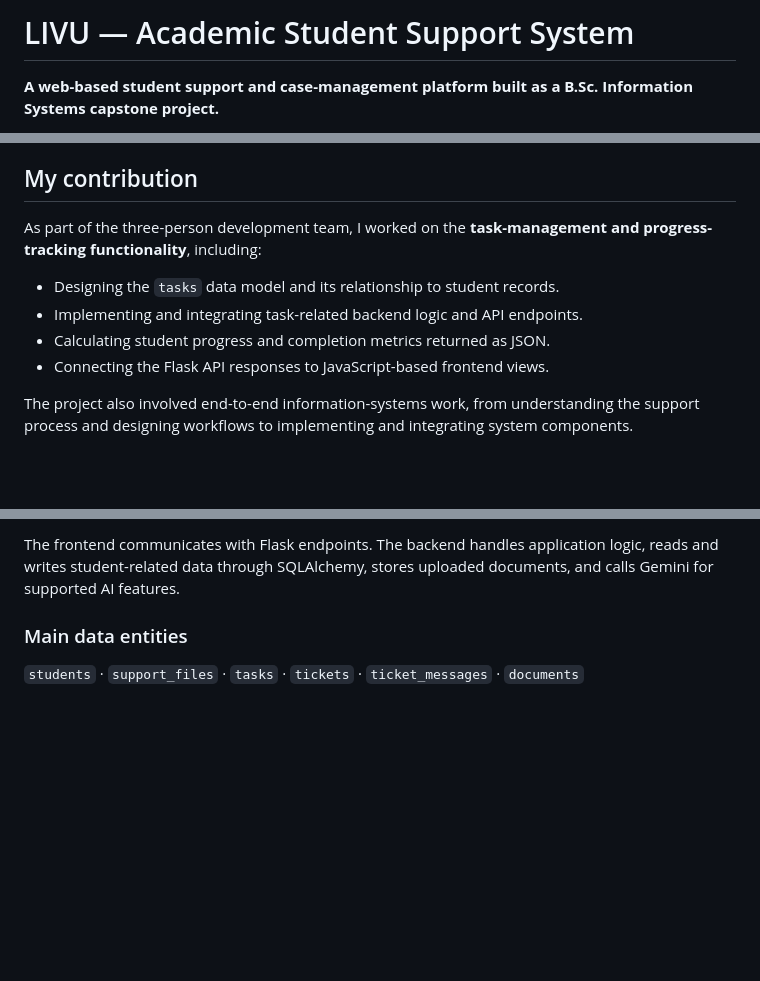
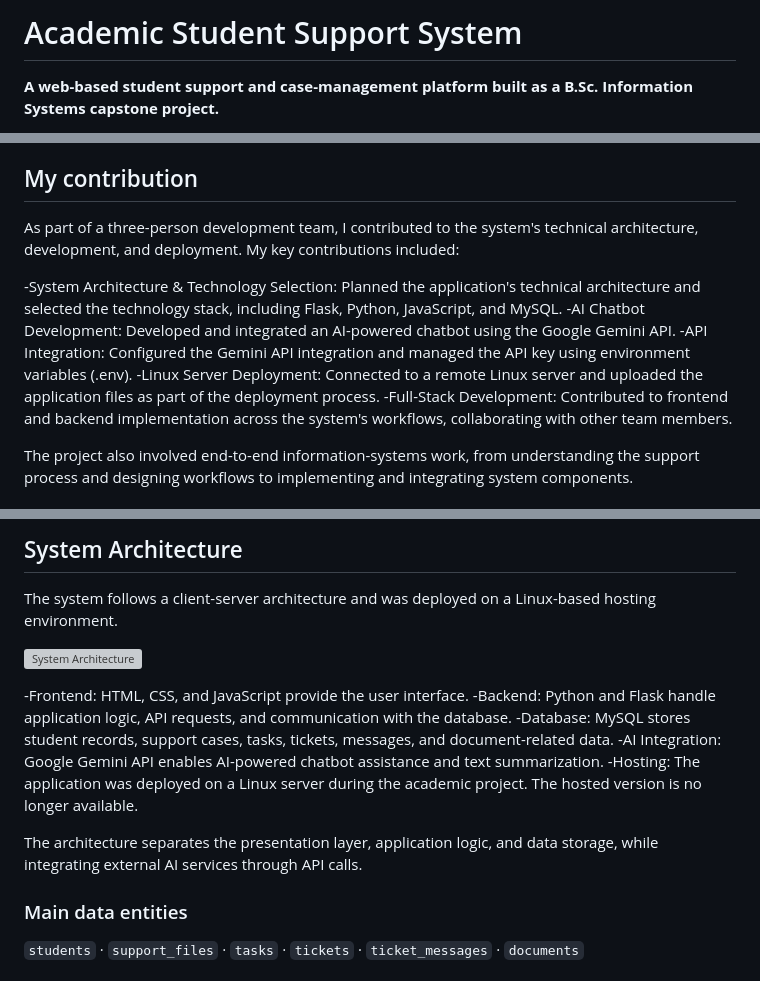
Before and after one commit to nofaratar10/Academic-Support-System, a Markdown page: README.md, 3 parts joined by grey strips. Drawn GitHub-style; blank space fills up the shorter version; grey boxes are pictures that could not be loaded.

Commit message:
Revise README for clarity
Updated README

```diff
--- a/README.md
+++ b/README.md
@@ -1,4 +1,4 @@
-# LIVU — Academic Student Support System
+#  Academic Student Support System
 
 **A web-based student support and case-management platform built as a B.Sc. Information Systems capstone project.**
 
@@ -47,12 +46,14 @@ The repository also includes interface mockups for a general dashboard, academic
 
 ## My contribution
 
-As part of the three-person development team, I worked on the **task-management and progress-tracking functionality**, including:
+As part of a three-person development team, I contributed to the system's technical architecture, development, and deployment.
+My key contributions included:
 
-- Designing the `tasks` data model and its relationship to student records.
-- Implementing and integrating task-related backend logic and API endpoints.
-- Calculating student progress and completion metrics returned as JSON.
-- Connecting the Flask API responses to JavaScript-based frontend views.
+-System Architecture & Technology Selection: Planned the application's technical architecture and selected the technology stack, including Flask, Python, JavaScript, and  MySQL.
+-AI Chatbot Development: Developed and integrated an AI-powered chatbot using the Google Gemini API.
+-API Integration: Configured the Gemini API integration and managed the API key using environment variables (.env).
+-Linux Server Deployment: Connected to a remote Linux server and uploaded the application files as part of the deployment process.
+-Full-Stack Development: Contributed to frontend and backend implementation across the system's workflows, collaborating with other team members.
 
 The project also involved end-to-end information-systems work, from understanding the support process and designing workflows to implementing and integrating system components.
 
@@ -81,5 +74,18 @@ flowchart TD
 
-The frontend communicates with Flask endpoints. The backend handles application logic, reads and writes student-related data through SQLAlchemy, stores uploaded documents, and calls Gemini for supported AI features.
+## System Architecture
+
+The system follows a client-server architecture and was deployed on a Linux-based hosting environment.
+
+![System Architecture](docs/architecture.png)
+
+-Frontend: HTML, CSS, and JavaScript provide the user interface.
+-Backend: Python and Flask handle application logic, API requests, and communication with the database.
+-Database: MySQL stores student records, support cases, tasks, tickets, messages, and document-related data.
+-AI Integration: Google Gemini API enables AI-powered chatbot assistance and text summarization.
+-Hosting: The application was deployed on a Linux server during the academic project. The hosted version is no longer available.
+
+The architecture separates the presentation layer, application logic, and data storage, while integrating external AI services through API calls.
+
 
 ### Main data entities
 
```
Also changed, not shown: other parts of README.md (+2 -11 lines).
